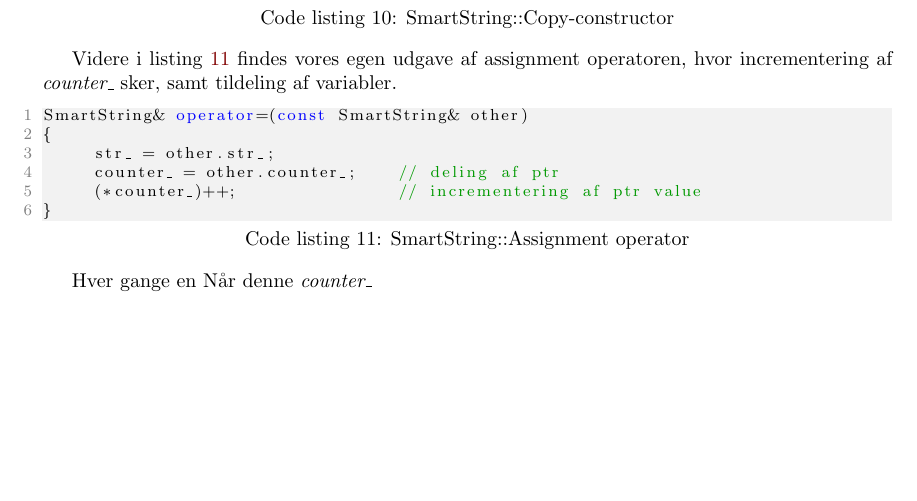
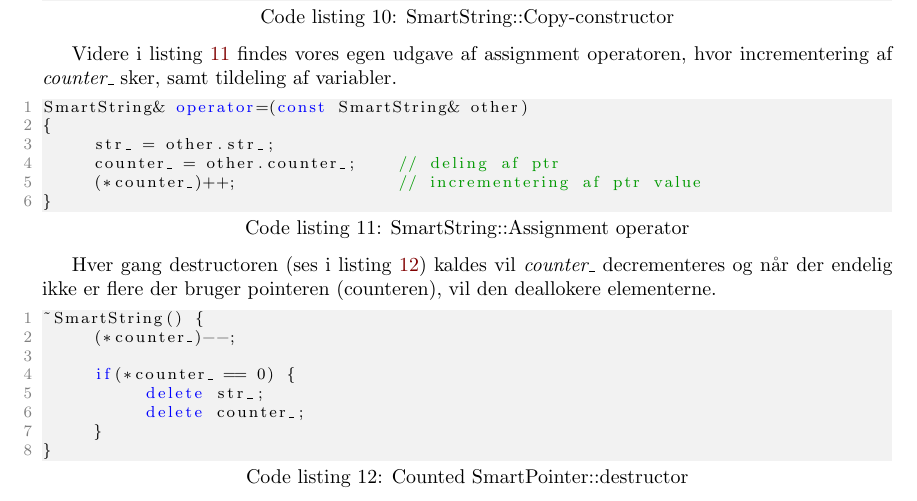
Before and after one commit to joachimda/I3ISU, a LaTeX document (Eksamen/Dispositioner/Indlejret Software Udvikling - Dispositioner.tex, which reads Eksamen/Dispositioner/docs/spm6_resource_handling.tex): part of page 32 of 33, cut so that both start at the same text, the shorter picture padded with empty space. Compiled offline with pdfLaTeX.

Commit message:
counted pointer should be done

```diff
--- a/Eksamen/Dispositioner/docs/spm6_resource_handling.tex
+++ b/Eksamen/Dispositioner/docs/spm6_resource_handling.tex
@@ -90,8 +90,19 @@ SmartString& operator=(const SmartString& other)
 }
 \end{lstlisting}
 
-Hver gange en
-Når denne \textit{counter\_}
+Hver gang destructoren (ses i listing~\ref{code:dtor}) kaldes vil \textit{counter\_} decrementeres og når der endelig ikke er flere der bruger pointeren (counteren), vil den deallokere elementerne.
+
+\begin{lstlisting}[
+caption=Counted SmartPointer::destructor, label=code:dtor]
+~SmartString() {
+	(*counter_)--;
+
+	if(*counter_ == 0) {
+		delete str_;
+		delete counter_;
+	}
+}
+\end{lstlisting}
 
 \subsection{What is $boost::shared\_ptr<>$ and how do you use it?}
 
```
